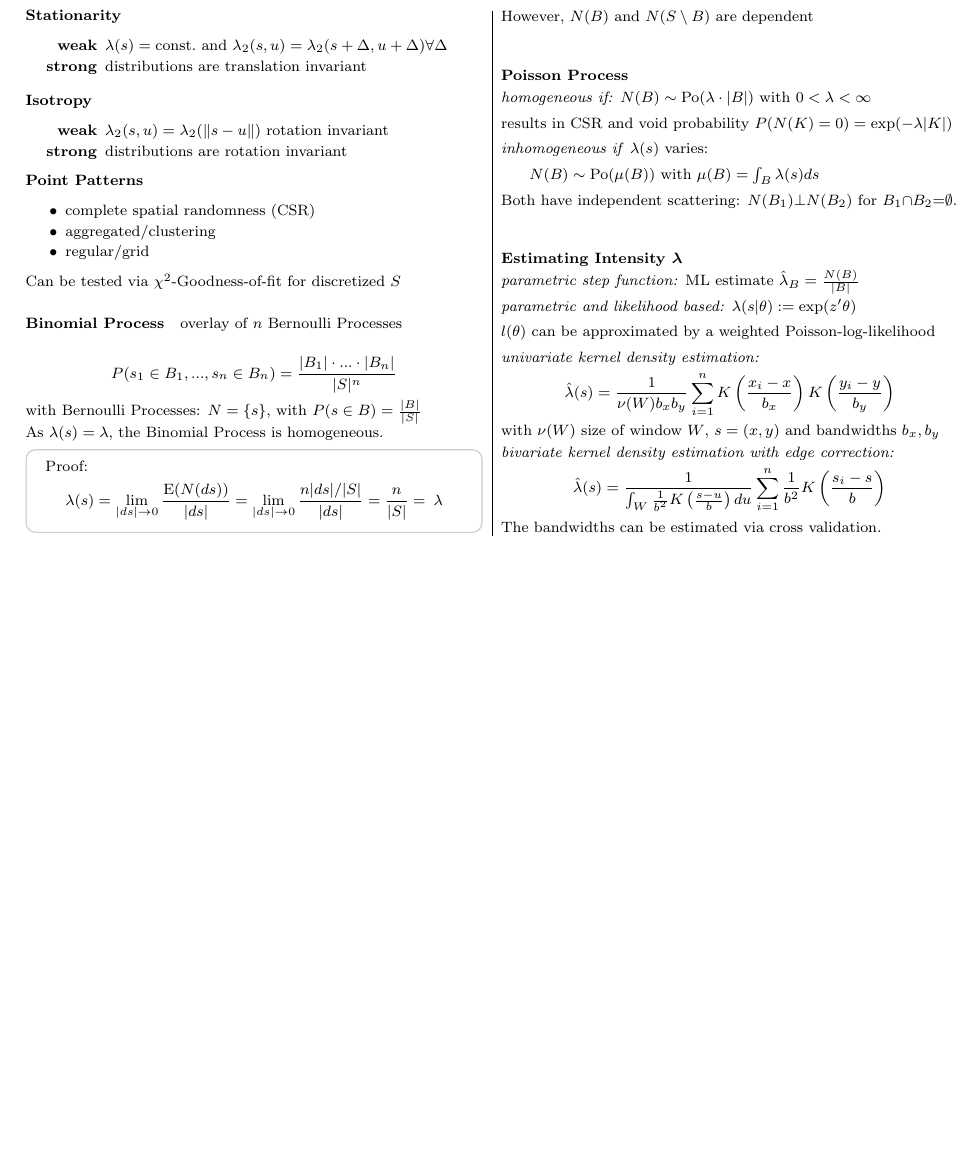
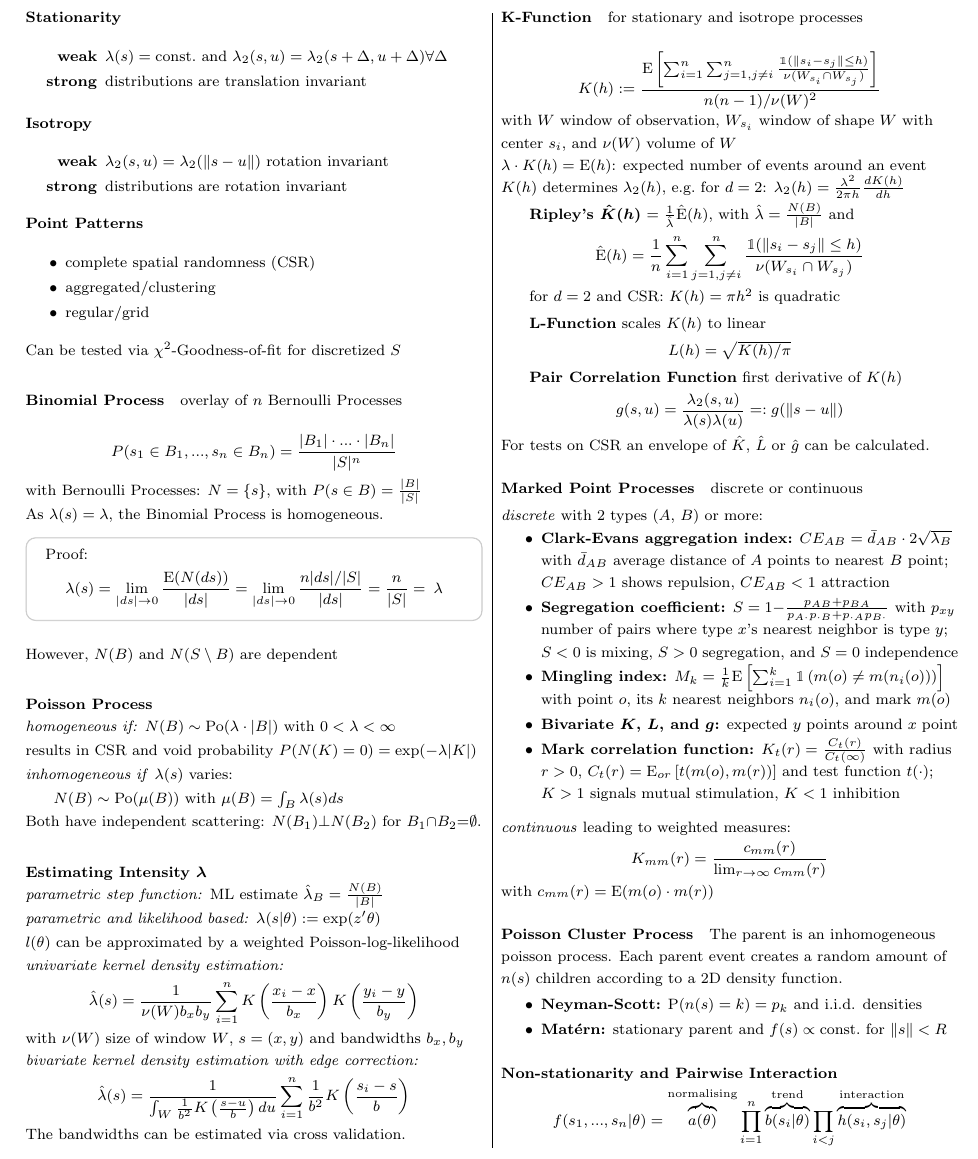
Before and after one commit to KatyFisch/statistics-cofo, a LaTeX document (fosa.tex): part of page 24 of 32, cut at the place of the change, the shorter picture padded with empty space. Compiled offline with pdfLaTeX.

Commit message:
a little more on point processes

```diff
--- a/fosa.tex
+++ b/fosa.tex
@@ -2534,6 +2534,61 @@ $$\hat{\lambda}(s)=\frac{1}{\int_W \frac{1}{b^2}K\left(\frac{s-u}{b}\right)du}\s
 
 \noindent The bandwidths can be estimated via cross validation.
 
+\paragraph{K-Function} for stationary and isotrope processes %related to $\lambda_2$
+
+$$K(h):= \frac{\mathrm{E}\left[\sum_{i=1}^n\sum_{j=1,j\neq i}^n \frac{\mathbbm{1}(\| s_i-s_j\| \leq h)}{\nu(W_{s_i}\cap W_{s_j})}\right]}{n(n-1)/\nu(W)^2}$$
+
+\noindent with $W$ window of observation, $W_{s_i}$ window of shape $W$ with center $s_i$, and $\nu(W)$ volume of $W$
+
+\noindent $\lambda \cdot K(h) = \mathrm{E}(h)$: expected number of events around an event
+
+\noindent $K(h)$ determines $\lambda_2(h)$, e.g.\@ for $d=2$: $\lambda_2(h)=\frac{\lambda^2}{2\pi h} \frac{dK(h)}{dh}$
+
+\vspace{0.3em}
+\textbf{Ripley's $\boldsymbol{\hat{K}(h)}$} $=\frac{1}{\hat{\lambda}}\hat{\mathrm{E}}(h)$, with $\hat{\lambda}=\frac{N(B)}{|B|}$ and
+$$\hat{\mathrm{E}}(h) = \frac{1}{n}\sum_{i=1}^n\sum_{j=1,j\neq i}^n \frac{\mathbbm{1}(\| s_i-s_j\| \leq h)}{\nu(W_{s_i}\cap W_{s_j})}$$
+
+for $d=2$ and CSR: $K(h)=\pi h^2$ is quadratic
+
+\vspace{0.3em}
+\textbf{L-Function} scales $K(h)$ to linear
+$$L(h)=\sqrt{K(h)/\pi}$$
+
+\textbf{Pair Correlation Function}  first derivative of $K(h)$
+$$g(s,u)=\frac{\lambda_2(s,u)}{\lambda(s)\lambda(u)} =: g(\|s-u\|)$$
+
+\noindent For tests on CSR an envelope of $\hat{K}$, $\hat{L}$ or $\hat{g}$ can be calculated.
+
+\paragraph{Marked Point Processes}  discrete or continuous \\
+\vspace{0.3em}
+\noindent\textit{discrete} with 2 types ($A$, $B$) or more:
+\vspace{-0.7em}
+\begin{itemize}[itemsep=-0.3em]
+\item \textbf{Clark-Evans aggregation index:} $CE_{AB}=\bar{d}_{AB} \cdot 2\sqrt{\lambda_B}$ with $\bar{d}_{AB}$ average distance of $A$ points to nearest $B$ point; $CE_{AB}>1$ shows repulsion, $CE_{AB}<1$ attraction
+\item \textbf{Segregation coefficient:} $S=1{-}\frac{p_{AB}+p_{BA}}{p_{A\cdot}p_{\cdot B} + p_{\cdot A}p_{B \cdot}}$ with $p_{xy}$ number of pairs where type $x$'s nearest neighbor is type $y$; $S<0$ is mixing, $S>0$ segregation, and $S=0$ independence
+\item \textbf{Mingling index:} $M_k = \frac{1}{k}\mathrm{E}\left[\sum_{i=1}^k\mathbbm{1}\left(m(o)\neq m(n_i(o))\right)\right]$ with point $o$, its $k$ nearest neighbors $n_i(o)$, and mark $m(o)$
+\item \textbf{Bivariate $\boldsymbol{K}$, $\boldsymbol{L}$, and $\boldsymbol{g}$:} expected $y$ points around $x$ point
+\item \textbf{Mark correlation function:} $K_t(r)=\frac{C_t(r)}{C_t(\infty)}$ with radius $r>0$,  $C_t(r)=\mathrm{E}_{or}\left[t(m(o),m(r))\right]$ and test function $t(\cdot)$; $K>1$ signals mutual stimulation, $K<1$ inhibition
+\end{itemize}
+\noindent\textit{continuous} leading to weighted measures:
+$$K_{mm}(r)=\frac{c_{mm}(r)}{\lim_{r\rightarrow \infty} c_{mm}(r)}$$
+with $c_{mm}(r)=\mathrm{E}(m(o)\cdot m(r))$
+
+\paragraph{Poisson Cluster Process}
+
+The parent is an inhomogeneous poisson process. Each parent event creates a random amount of $n(s)$ children according to a 2D density function.
+
+\vspace{-0.7em}
+\begin{itemize}[itemsep=-0.3em]
+\item \textbf{Neyman-Scott:} $\mathrm{P}(n(s)=k)=p_k$ and i.i.d. densities
+\item \textbf{Mat\'{e}rn:} stationary parent and $f(s)\propto \text{const.}$ for $\| s\| <R$
+\end{itemize}
+
+\paragraph{Non-stationarity and Pairwise Interaction}
+
+$$f(s_1,...,s_n|\theta) = \overbrace{a(\theta)}^{\text{normalising}}\prod_{i=1}^n \overbrace{b(s_i|\theta)}^{\text{trend}}\prod_{i<j}\overbrace{h(s_i,s_j|\theta)}^{\text{interaction}}$$
+
+
 \end{multicols}
 %-------------------------------------------------------------------------------
 
```
Also changed, not shown: fosa.pdf.
